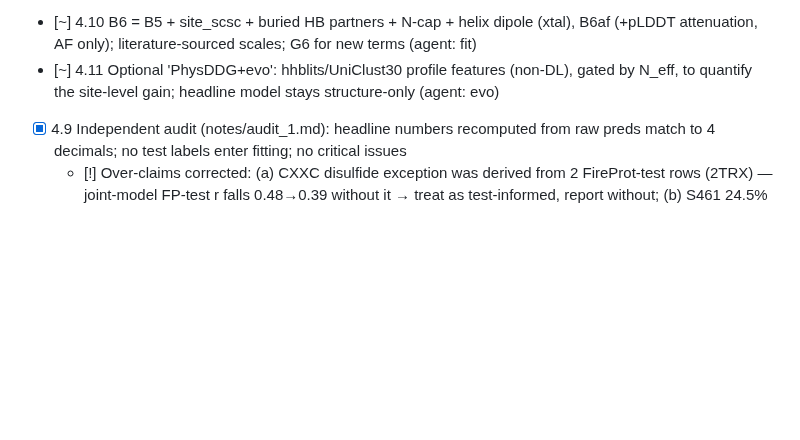
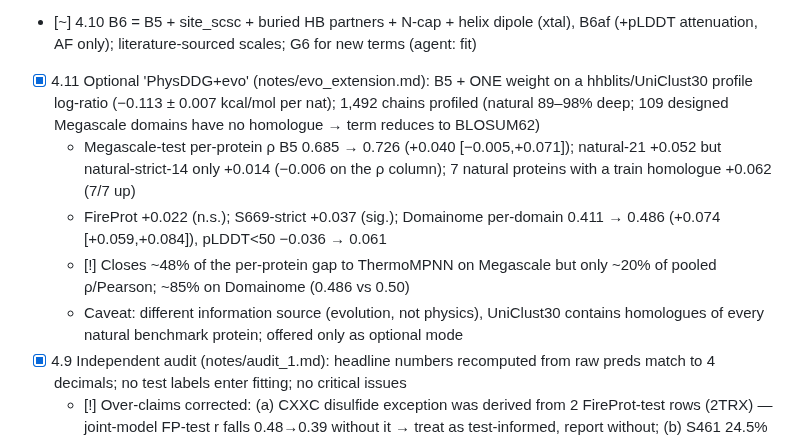
Before and after one commit to DennisGankin/physDDG, a Markdown page: RESEARCH_TREE.md, the part around the change. Rendered like a GitHub page; blank space fills up the shorter version.

Commit message:
tree: evo extension results
Co-Authored-By: Claude Sonnet 5.5 <noreply@anthropic.com>
Claude-Session: https://claude.ai/code/session_01VR8Goihc7bfgUYiZptKgRm

```diff
--- a/RESEARCH_TREE.md
+++ b/RESEARCH_TREE.md
@@ -72,7 +72,11 @@ Decisions are logged as D<n> (see bottom). Dates are 2026.
   - Single held-out look: MS-test all-28 per-protein ρ 0.685 → 0.690 (strict) → 0.704 (relaxed); natural-21 0.712 (+0.026 [+0.004,+0.047]); Domainome 0.411 → 0.431 / 0.438; FireProt n.s. (≈ lit. DL 0.77–0.83 still far)
   - Caveat: propensity / N-cap / dipole scales typed from memory → being replaced with literature values (agent: fit)
 - [~] 4.10 B6 = B5 + site_scsc + buried HB partners + N-cap + helix dipole (xtal), B6af (+pLDDT attenuation, AF only); literature-sourced scales; G6 for new terms (agent: fit)
-- [~] 4.11 Optional 'PhysDDG+evo': hhblits/UniClust30 profile features (non-DL), gated by N_eff, to quantify the site-level gain; headline model stays structure-only (agent: evo)
+- [x] 4.11 Optional 'PhysDDG+evo' (notes/evo_extension.md): B5 + ONE weight on a hhblits/UniClust30 profile log-ratio (−0.113 ± 0.007 kcal/mol per nat); 1,492 chains profiled (natural 89–98% deep; 109 designed Megascale domains have no homologue → term reduces to BLOSUM62)
+  - Megascale-test per-protein ρ B5 0.685 → 0.726 (+0.040 [−0.005,+0.071]); natural-21 +0.052 but natural-strict-14 only +0.014 (−0.006 on the ρ column); 7 natural proteins with a train homologue +0.062 (7/7 up)
+  - FireProt +0.022 (n.s.); S669-strict +0.037 (sig.); Domainome per-domain 0.411 → 0.486 (+0.074 [+0.059,+0.084]), pLDDT<50 −0.036 → 0.061
+  - [!] Closes ~48% of the per-protein gap to ThermoMPNN on Megascale but only ~20% of pooled ρ/Pearson; ~85% on Domainome (0.486 vs 0.50)
+  - Caveat: different information source (evolution, not physics), UniClust30 contains homologues of every natural benchmark protein; offered only as optional mode
 - [x] 4.9 Independent audit (notes/audit_1.md): headline numbers recomputed from raw preds match to 4 decimals; no test labels enter fitting; no critical issues
   - [!] Over-claims corrected: (a) CXXC disulfide exception was derived from 2 FireProt-test rows (2TRX) — joint-model FP-test r falls 0.48→0.39 without it → treat as test-informed, report without; (b) S461 24.5% rows are exact Megascale-train mutations → report strict only; (c) Ssym is NOT a test for joint (FireProt-trainval) models (85.7% exact overlap); (d) G1 FAILS under D16 (B4−FoldX +0.048 [−0.008,+0.105], B5 +0.058 [−0.003,+0.113]) — only Pearson is clearly better; (e) FoldX Pearson gap is mostly its uncapped tail (clip to [−3,8], no fitting: 0.445→0.596 → gap +0.10 not +0.25) → always report FoldX-clipped too; (f) 'natural' Megascale subset not homology-clean (1TUC, 2KXD) but strict 0.687 ≈ 0.677; headline rests on 21 proteins
   - PDB-statistics overlap with test proteins (10/28 MS-test, 24/27 FP-test, 70/94 S669…) exists but harmless: re-derived without 300 overlapping chains → ρ change ≤ 0.0005; disclose only
```
